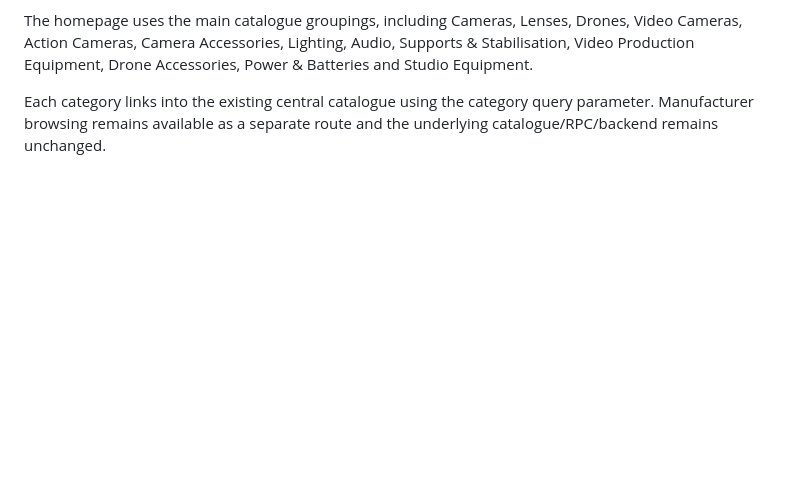
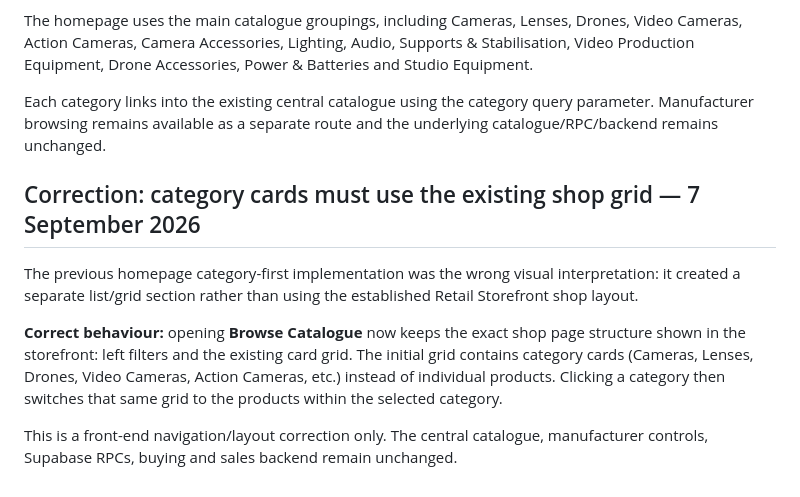
Before and after one commit to wmdroneservices/GearCashOut-Retail-Storefront, a Markdown page: docs/RETAIL-STOREFRONT-DIAGNOSTIC-ROADMAP.md, the part around the change. Rendered like a GitHub page; blank space fills up the shorter version.

Commit message:
Correct category browser to use existing shop card grid

```diff
--- a/docs/RETAIL-STOREFRONT-DIAGNOSTIC-ROADMAP.md
+++ b/docs/RETAIL-STOREFRONT-DIAGNOSTIC-ROADMAP.md
@@ -230,3 +230,12 @@ The homepage primary **Browse catalogue** action now takes the user to a categor
 The homepage uses the main catalogue groupings, including Cameras, Lenses, Drones, Video Cameras, Action Cameras, Camera Accessories, Lighting, Audio, Supports & Stabilisation, Video Production Equipment, Drone Accessories, Power & Batteries and Studio Equipment.
 
 Each category links into the existing central catalogue using the category query parameter. Manufacturer browsing remains available as a separate route and the underlying catalogue/RPC/backend remains unchanged.
+
+
+## Correction: category cards must use the existing shop grid — 7 September 2026
+
+The previous homepage category-first implementation was the wrong visual interpretation: it created a separate list/grid section rather than using the established Retail Storefront shop layout.
+
+**Correct behaviour:** opening **Browse Catalogue** now keeps the exact shop page structure shown in the storefront: left filters and the existing card grid. The initial grid contains category cards (Cameras, Lenses, Drones, Video Cameras, Action Cameras, etc.) instead of individual products. Clicking a category then switches that same grid to the products within the selected category.
+
+This is a front-end navigation/layout correction only. The central catalogue, manufacturer controls, Supabase RPCs, buying and sales backend remain unchanged.
```
